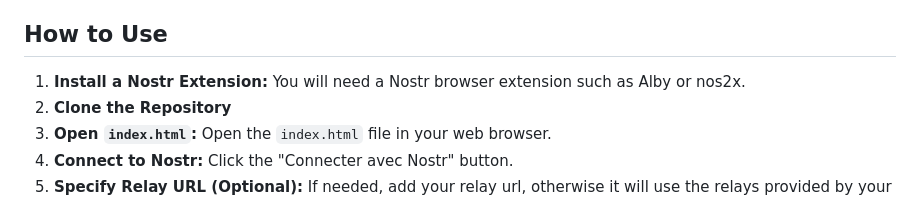
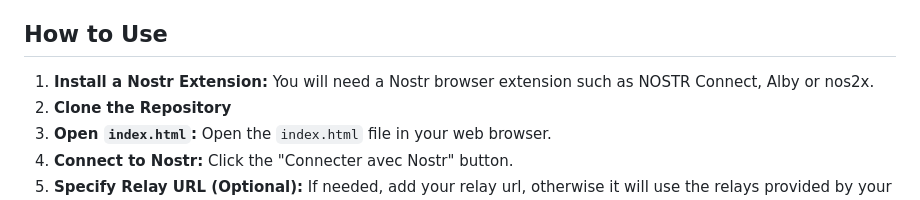
Before and after one commit to papiche/NIP-101, a Markdown page: README.md, the part around the change. Rendered like a GitHub page.

Commit message:
NOSTR Connect

```diff
--- a/README.md
+++ b/README.md
@@ -52,7 +52,7 @@ This application implements the following aspects of NIP-101:
 
 ## How to Use
 
-1.  **Install a Nostr Extension:** You will need a Nostr browser extension such as Alby or nos2x.
+1.  **Install a Nostr Extension:** You will need a Nostr browser extension such as NOSTR Connect, Alby or nos2x.
 2.  **Clone the Repository**
 3.  **Open `index.html`:** Open the `index.html` file in your web browser.
 4.  **Connect to Nostr:** Click the "Connecter avec Nostr" button.
```
